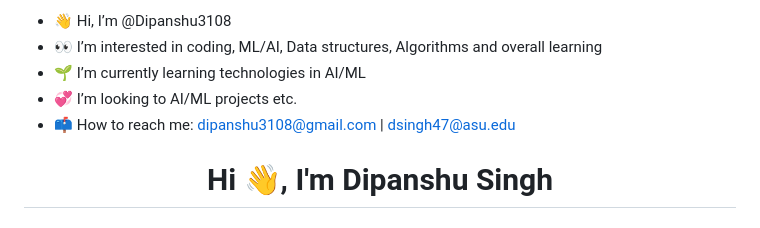
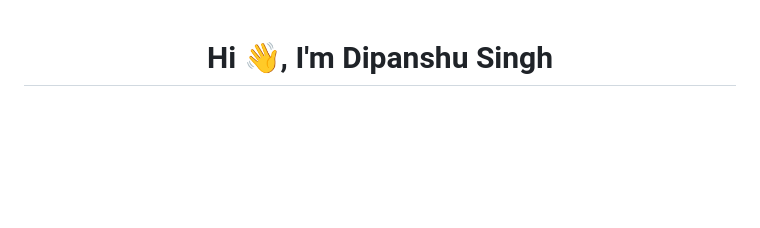
Before and after one commit to Dipanshu3108/Dipanshu3108, a Markdown page: README.md, the part around the change. GitHub-like rendering; blank space fills up the shorter version.

```diff
--- a/README.md
+++ b/README.md
@@ -1,9 +1,3 @@
-- 👋 Hi, I’m @Dipanshu3108
-- 👀 I’m interested in coding, ML/AI, Data structures, Algorithms and overall learning
-- 🌱 I’m currently learning technologies in AI/ML
-- 💞️ I’m looking to AI/ML projects etc.
-- 📫 How to reach me: dipanshu3108@gmail.com | dsingh47@asu.edu
-
 <!---
 Dipanshu3108/Dipanshu3108 is a ✨ special ✨ repository because its `README.md` (this file) appears on your GitHub profile.
 You can click the Preview link to take a look at your changes.
```
